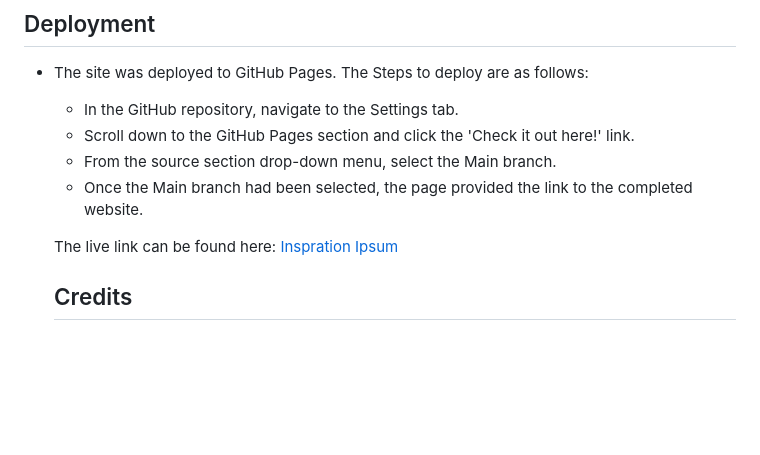
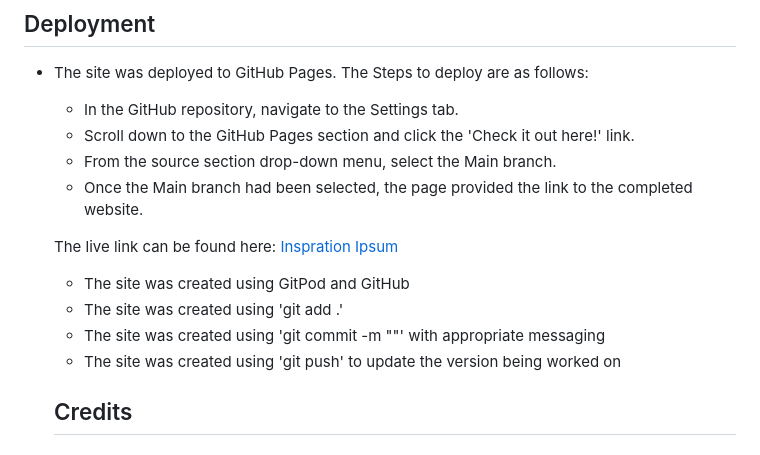
Before and after one commit to ddrobrien/inspiration-ipsum-project-2, a Markdown page: README.md, the part around the change printed below. Drawn GitHub-style; blank space fills up the shorter version.

```diff
--- a/README.md
+++ b/README.md
@@ -103,6 +107,11 @@ There is an unsloved bug where I have tried to change the text of the quotes sou
 
   The live link can be found here: [Inspration Ipsum](https://ddrobrien.github.io/inspiration-ipsum-project-2/)
 
+  * The site was created using GitPod and GitHub
+  * The site was created using 'git add .'
+  * The site was created using 'git commit -m ""' with appropriate messaging
+  * The site was created using 'git push' to update the version being worked on
+
   ## Credits
 
   ### Content
```
Also changed, not shown: other parts of README.md (+16 -12 lines), assets/images/multiscreen image 1.jpg (added).
